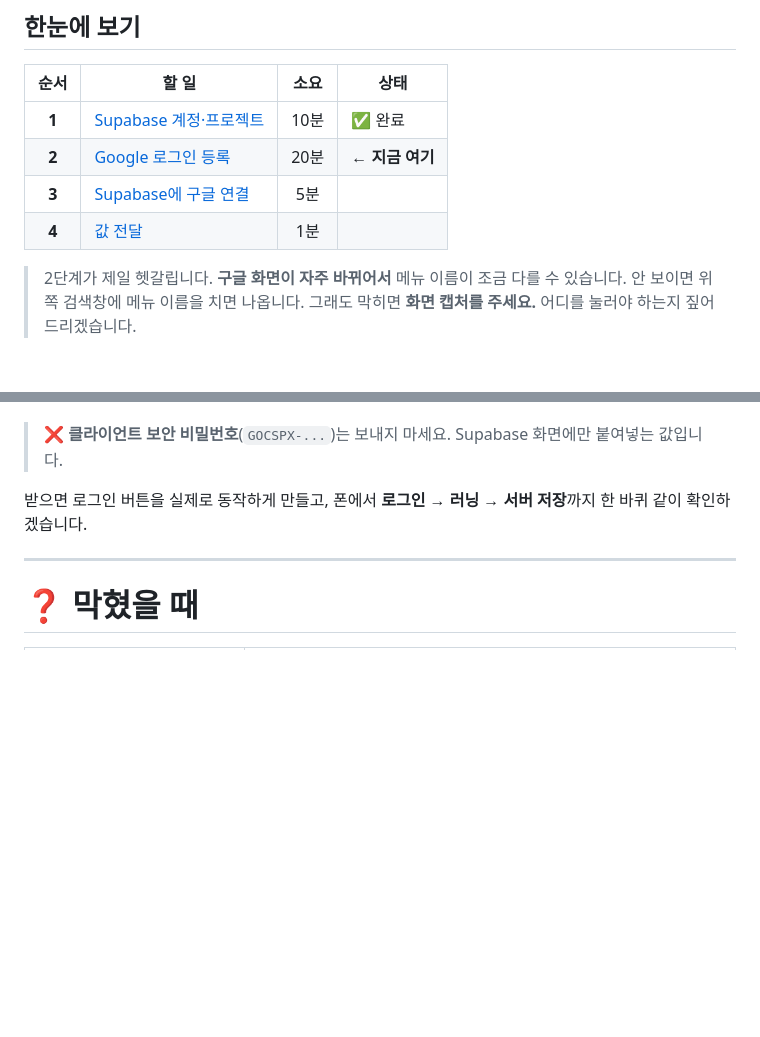
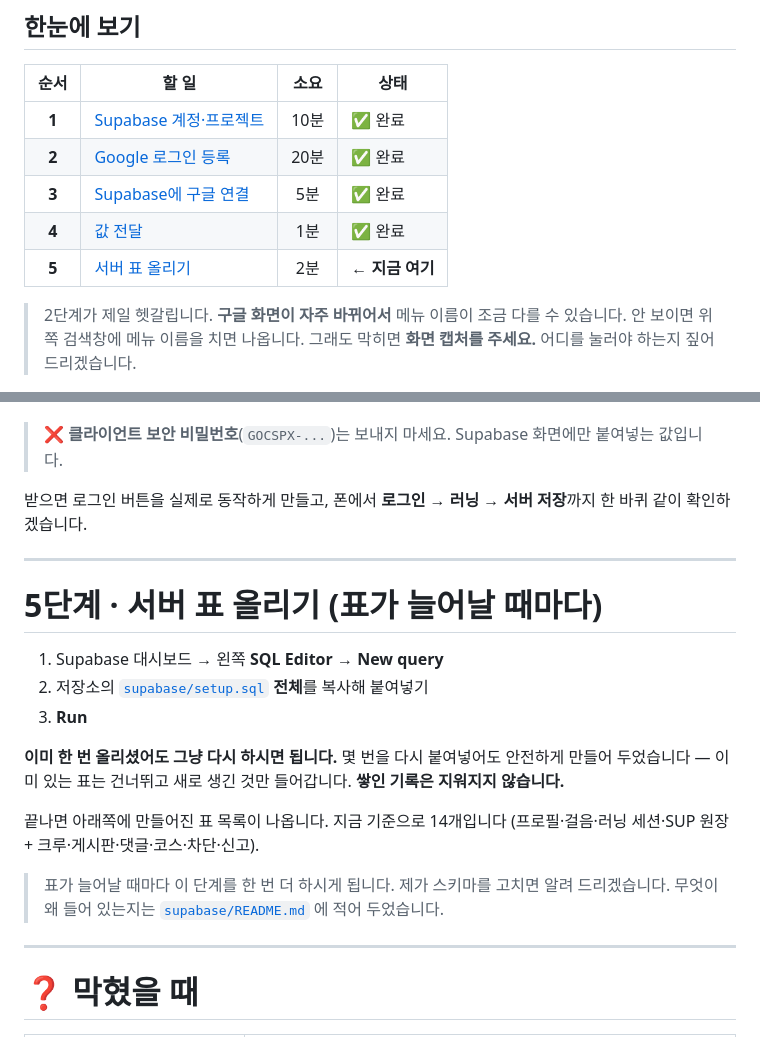
Before and after one commit to mycyi1994-hash/GIWASTEPN, a Markdown page: docs/SETUP-BACKEND.md, 2 parts joined by grey strips. GitHub-like rendering; blank space fills up the shorter version.

```diff
--- a/docs/SETUP-BACKEND.md
+++ b/docs/SETUP-BACKEND.md
@@ -21,9 +21,10 @@
 | 순서 | 할 일 | 소요 | 상태 |
 |:--:|---|:--:|---|
 | **1** | [Supabase 계정·프로젝트](#1단계--supabase-프로젝트-만들기) | 10분 | ✅ 완료 |
-| **2** | [Google 로그인 등록](#2단계--google-로그인-등록) | 20분 | ← **지금 여기** |
-| **3** | [Supabase에 구글 연결](#3단계--supabase에-구글-연결) | 5분 | |
-| **4** | [값 전달](#4단계--저에게-전달) | 1분 | |
+| **2** | [Google 로그인 등록](#2단계--google-로그인-등록) | 20분 | ✅ 완료 |
+| **3** | [Supabase에 구글 연결](#3단계--supabase에-구글-연결) | 5분 | ✅ 완료 |
+| **4** | [값 전달](#4단계--저에게-전달) | 1분 | ✅ 완료 |
+| **5** | [서버 표 올리기](#5단계--서버-표-올리기-표가-늘어날-때마다) | 2분 | ← **지금 여기** |
 
 > 2단계가 제일 헷갈립니다. **구글 화면이 자주 바뀌어서** 메뉴 이름이 조금
 > 다를 수 있습니다. 안 보이면 위쪽 검색창에 메뉴 이름을 치면 나옵니다.
@@ -258,6 +259,25 @@ Google 웹 클라이언트 ID : 000000000000-xxxxxxxx.apps.googleusercontent.com
 
 ---
 
+# 5단계 · 서버 표 올리기 (표가 늘어날 때마다)
+
+1. Supabase 대시보드 → 왼쪽 **SQL Editor** → **New query**
+2. 저장소의 [`supabase/setup.sql`](../supabase/setup.sql) **전체**를 복사해 붙여넣기
+3. **Run**
+
+**이미 한 번 올리셨어도 그냥 다시 하시면 됩니다.** 몇 번을 다시 붙여넣어도
+안전하게 만들어 두었습니다 — 이미 있는 표는 건너뛰고 새로 생긴 것만
+들어갑니다. **쌓인 기록은 지워지지 않습니다.**
+
+끝나면 아래쪽에 만들어진 표 목록이 나옵니다. 지금 기준으로 14개입니다
+(프로필·걸음·러닝 세션·SUP 원장 + 크루·게시판·댓글·코스·차단·신고).
+
+> 표가 늘어날 때마다 이 단계를 한 번 더 하시게 됩니다. 제가 스키마를 고치면
+> 알려 드리겠습니다. 무엇이 왜 들어 있는지는 [`supabase/README.md`](../supabase/README.md)
+> 에 적어 두었습니다.
+
+---
+
 # ❓ 막혔을 때
 
 | 증상 | 해결 |
```
Also changed, not shown: docs/LAUNCH-PLAN.md (+12 -9 lines).
